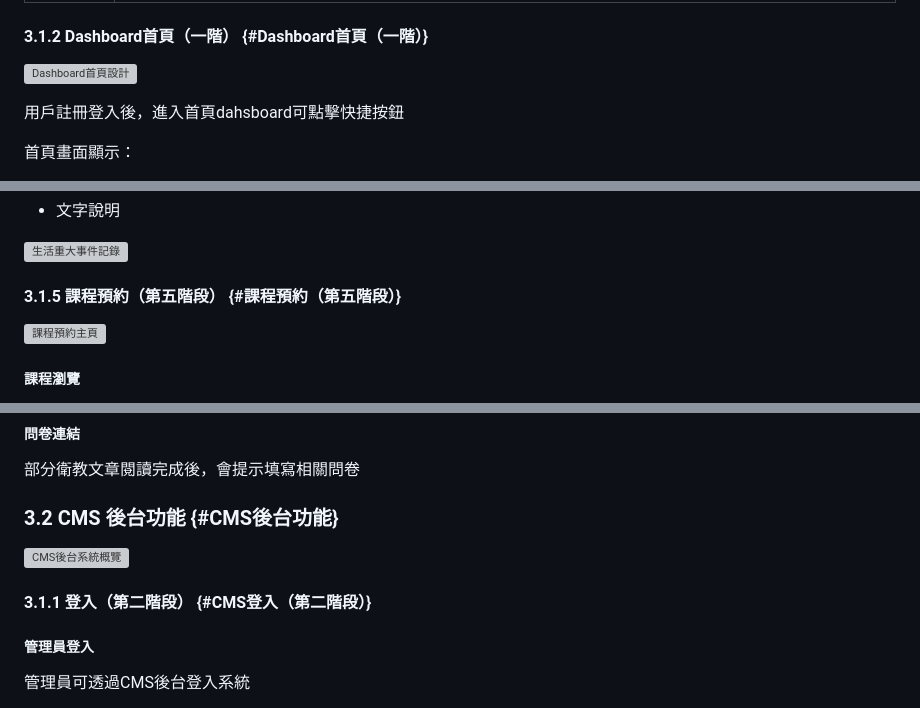
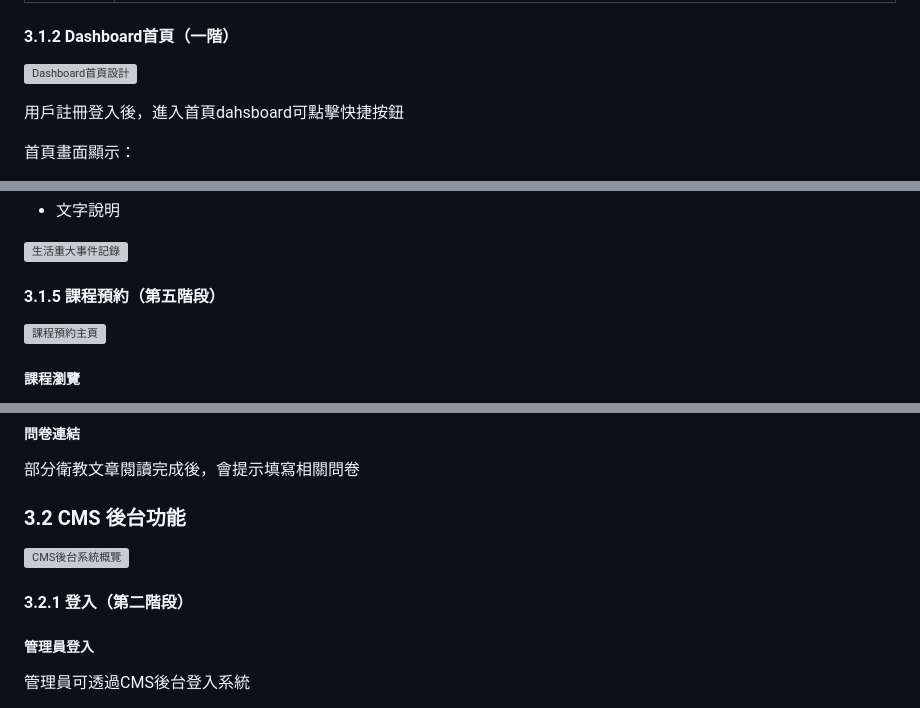
Before and after one commit to lukelin-ariontechs/test_prd, a Markdown page: 博愛 prd/羅東博愛醫院_專案委託製作內容確認書20250725.md, 3 parts joined by grey strips. Drawn GitHub-style; grey boxes are pictures that could not be loaded.

```diff
--- a/博愛 prd/羅東博愛醫院_專案委託製作內容確認書20250725.md
+++ b/博愛 prd/羅東博愛醫院_專案委託製作內容確認書20250725.md
@@ -168,7 +168,7 @@
 |----------|----------|
 | 註冊 | 使用者點擊註冊，可進入註冊畫面<br>分為四個步驟，<br>第一步驟，輸入「身分證字號、居留證號、護照號碼」<br>由HIS判斷是否已為院內病患，若有資料則自動帶入剩下欄位，若無資料，則進入下一步驟，由使用者自行輸入<br>身分證字號 將作為登入帳號使用<br>第二步驟，輸入<br>姓名*<br>性別*<br>生日*<br>身高*<br>email<br>可綁定google 或 apple登入方式<br>第三步驟，輸入<br>手機*（需OTP認證，不綁定）<br>密碼*（英文與數字，至少6碼）<br>第四步驟（可跳過），輸入<br>體重（非必填）<br>腰圍（非必填） |
 
-#### 3.1.2 Dashboard首頁（一階） {#Dashboard首頁（一階）}
+#### 3.1.2 Dashboard首頁（一階）
 
 ![Dashboard首頁設計](images/image115.png)
 
@@ -320,7 +320,7 @@
 
 ![生活重大事件記錄](images/image22.png)
 
-#### 3.1.5 課程預約（第五階段） {#課程預約（第五階段）}
+#### 3.1.5 課程預約（第五階段）
 
 ![課程預約主頁](images/image23.png)
 
@@ -988,11 +988,11 @@
 
 部分衛教文章閱讀完成後，會提示填寫相關問卷
 
-### 3.2 CMS 後台功能 {#CMS後台功能}
+### 3.2 CMS 後台功能
 
 ![CMS後台系統概覽](images/image90.png)
 
-#### 3.1.1 登入（第二階段） {#CMS登入（第二階段）}
+#### 3.2.1 登入（第二階段）
 
 ##### 管理員登入
 
```
Also changed, not shown: other parts of 博愛 prd/羅東博愛醫院_專案委託製作內容確認書20250725.md (+73 -73 lines).
